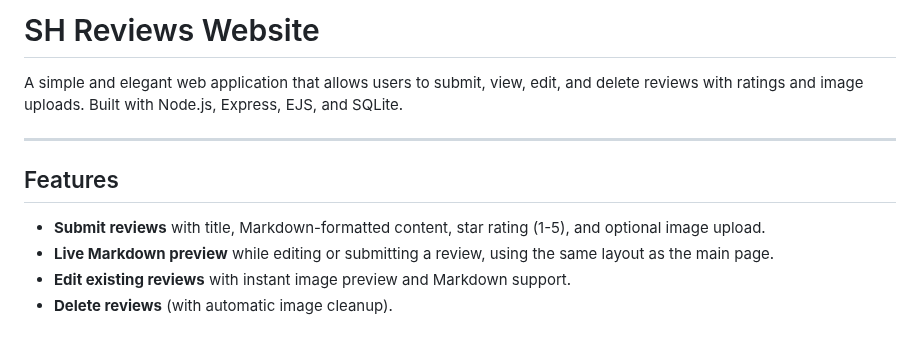
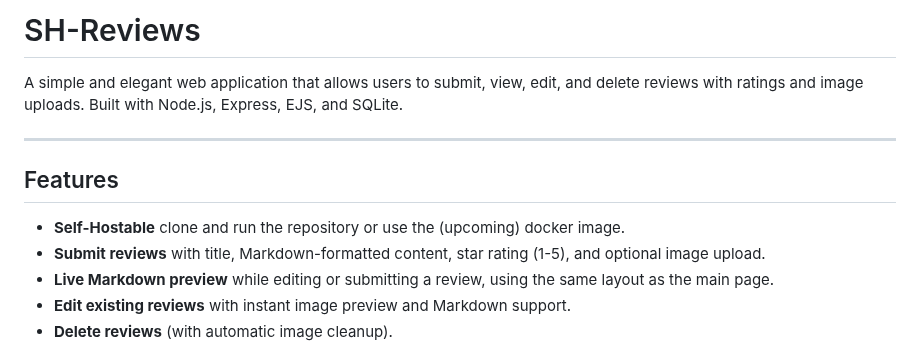
Before and after one commit to 101br03k/sh-reviews, a Markdown page: README.md, the part around the change. Drawn GitHub-style.

```diff
--- a/README.md
+++ b/README.md
@@ -1,11 +1,11 @@
-# SH Reviews Website
+# SH-Reviews
 
 A simple and elegant web application that allows users to submit, view, edit, and delete reviews with ratings and image uploads. Built with Node.js, Express, EJS, and SQLite.
 
 ---
 
 ## Features
-
+- **Self-Hostable** clone and run the repository or use the (upcoming) docker image.
 - **Submit reviews** with title, Markdown-formatted content, star rating (1-5), and optional image upload.
 - **Live Markdown preview** while editing or submitting a review, using the same layout as the main page.
 - **Edit existing reviews** with instant image preview and Markdown support.
```
